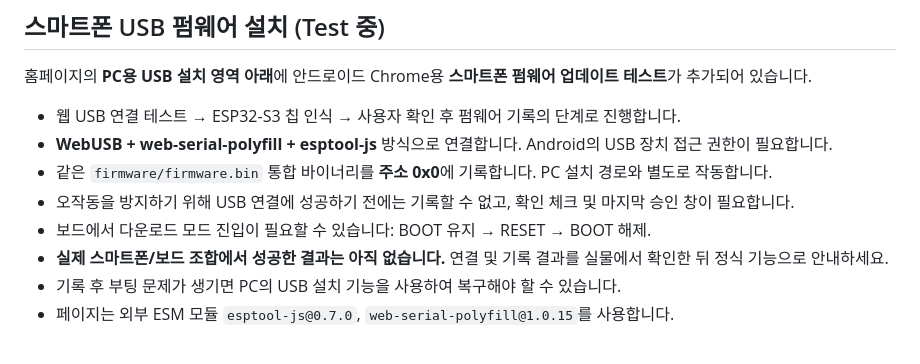
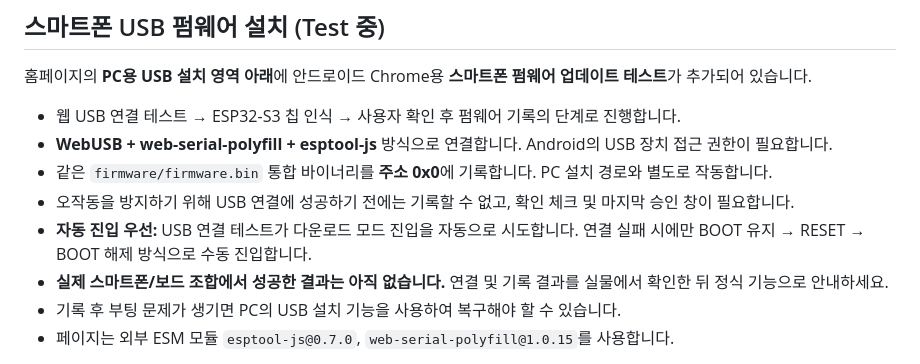
Before and after one commit to MayDayCom/mayday-obi, a Markdown page: README.md, the part around the change. Drawn GitHub-style.

Commit message:
docs: document automatic bootloader entry before manual recovery

```diff
--- a/README.md
+++ b/README.md
@@ -18,7 +18,7 @@
 - **WebUSB + web-serial-polyfill + esptool-js** 방식으로 연결합니다. Android의 USB 장치 접근 권한이 필요합니다.
 - 같은 `firmware/firmware.bin` 통합 바이너리를 **주소 0x0**에 기록합니다. PC 설치 경로와 별도로 작동합니다.
 - 오작동을 방지하기 위해 USB 연결에 성공하기 전에는 기록할 수 없고, 확인 체크 및 마지막 승인 창이 필요합니다.
-- 보드에서 다운로드 모드 진입이 필요할 수 있습니다: BOOT 유지 → RESET → BOOT 해제.
+- **자동 진입 우선:** USB 연결 테스트가 다운로드 모드 진입을 자동으로 시도합니다. 연결 실패 시에만 BOOT 유지 → RESET → BOOT 해제 방식으로 수동 진입합니다.
 - **실제 스마트폰/보드 조합에서 성공한 결과는 아직 없습니다.** 연결 및 기록 결과를 실물에서 확인한 뒤 정식 기능으로 안내하세요.
 - 기록 후 부팅 문제가 생기면 PC의 USB 설치 기능을 사용하여 복구해야 할 수 있습니다.
 - 페이지는 외부 ESM 모듈 `esptool-js@0.7.0`, `web-serial-polyfill@1.0.15`를 사용합니다.
```
